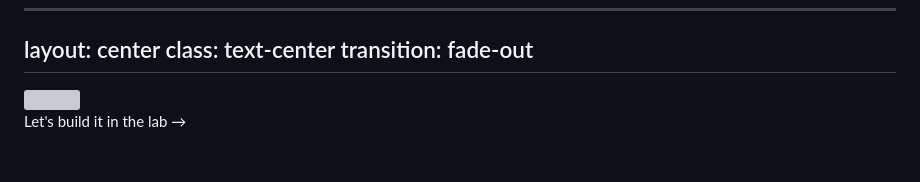
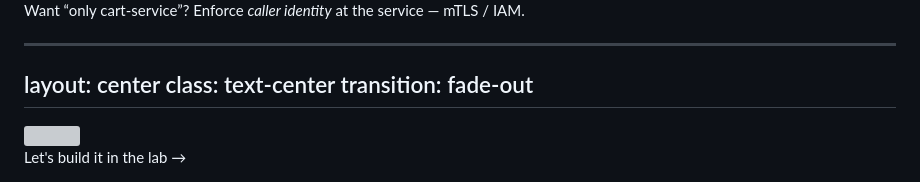
Before and after one commit to caulagi/psc-lab, a Markdown page: slides.md, the part around one of its changes. Drawn GitHub-style; grey boxes are pictures that could not be loaded.

Commit message:
Add 'is PSC a silver bullet?' limitations slide
Co-Authored-By: Claude Opus 4.8 (1M context) <noreply@anthropic.com>

```diff
--- a/slides.md
+++ b/slides.md
@@ -386,3 +412,10 @@ transition: fade-out
+<p class="text-center text-lg mt-8">Want “only cart-service”? Enforce <em>caller identity</em> at the service — mTLS / IAM.</p>
+
+</div>
+
+</div>
+
+---
 layout: center
 class: text-center
 transition: fade-out
```
Also changed, not shown: other parts of slides.md (+26 -0 lines).
